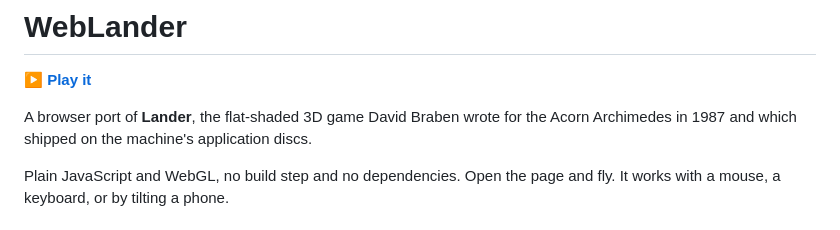
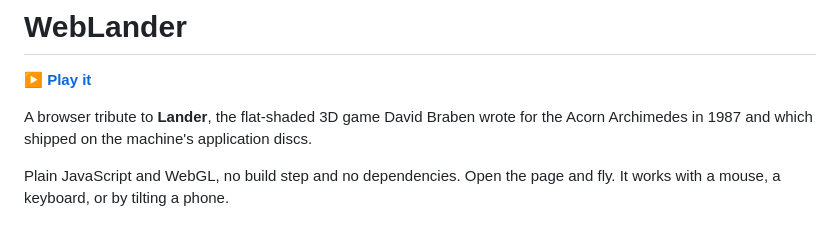
Before and after one commit to Crunchy000/WebLander, a Markdown page: README.md, the part around the change. Drawn GitHub-style.

```diff
--- a/README.md
+++ b/README.md
@@ -2,7 +2,7 @@
 
 **[▶ Play it](https://crunchy000.github.io/WebLander/)**
 
-A browser port of **Lander**, the flat-shaded 3D game David Braben wrote for
+A browser tribute to **Lander**, the flat-shaded 3D game David Braben wrote for
 the Acorn Archimedes in 1987 and which shipped on the machine's application
 discs.
 
```
